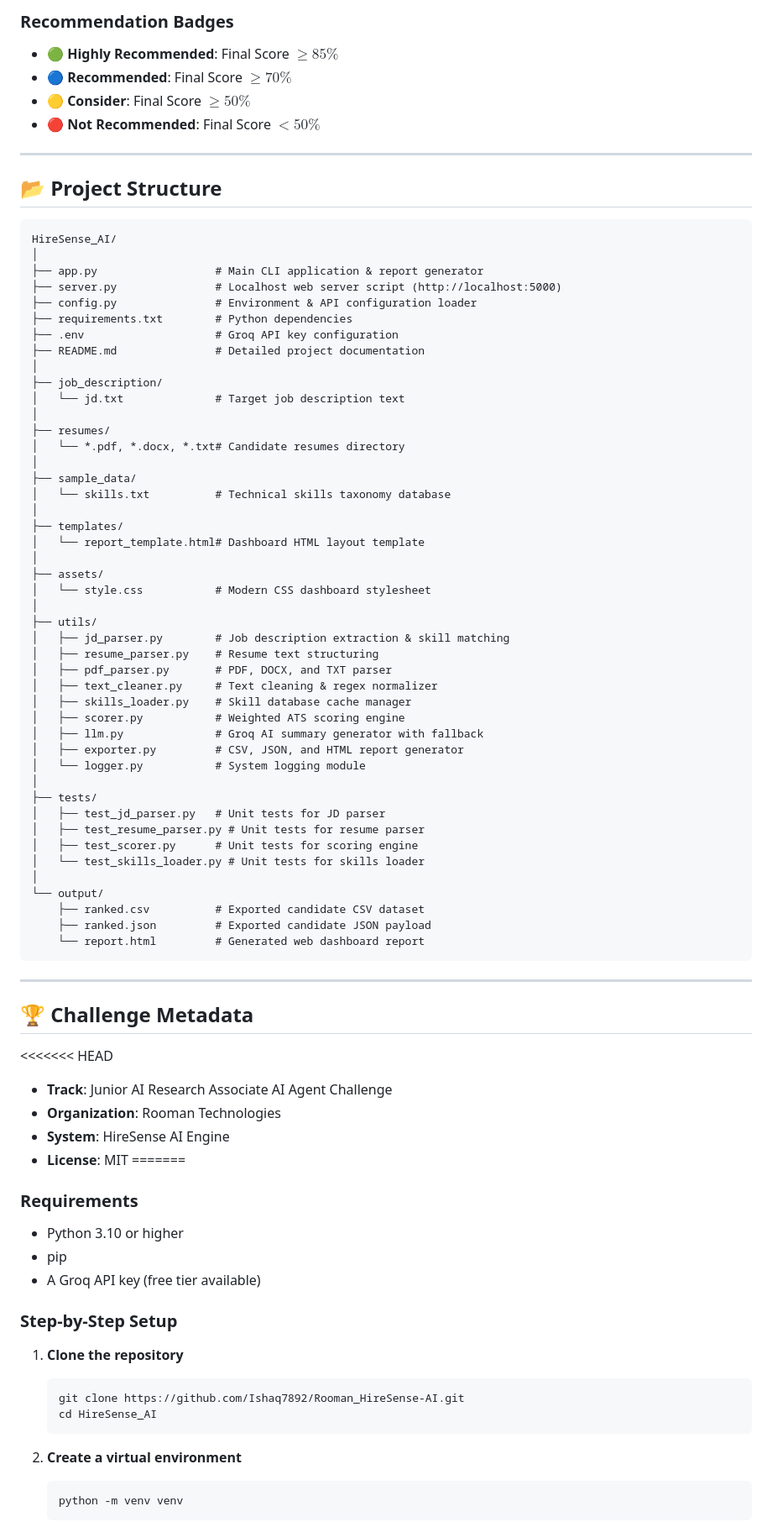
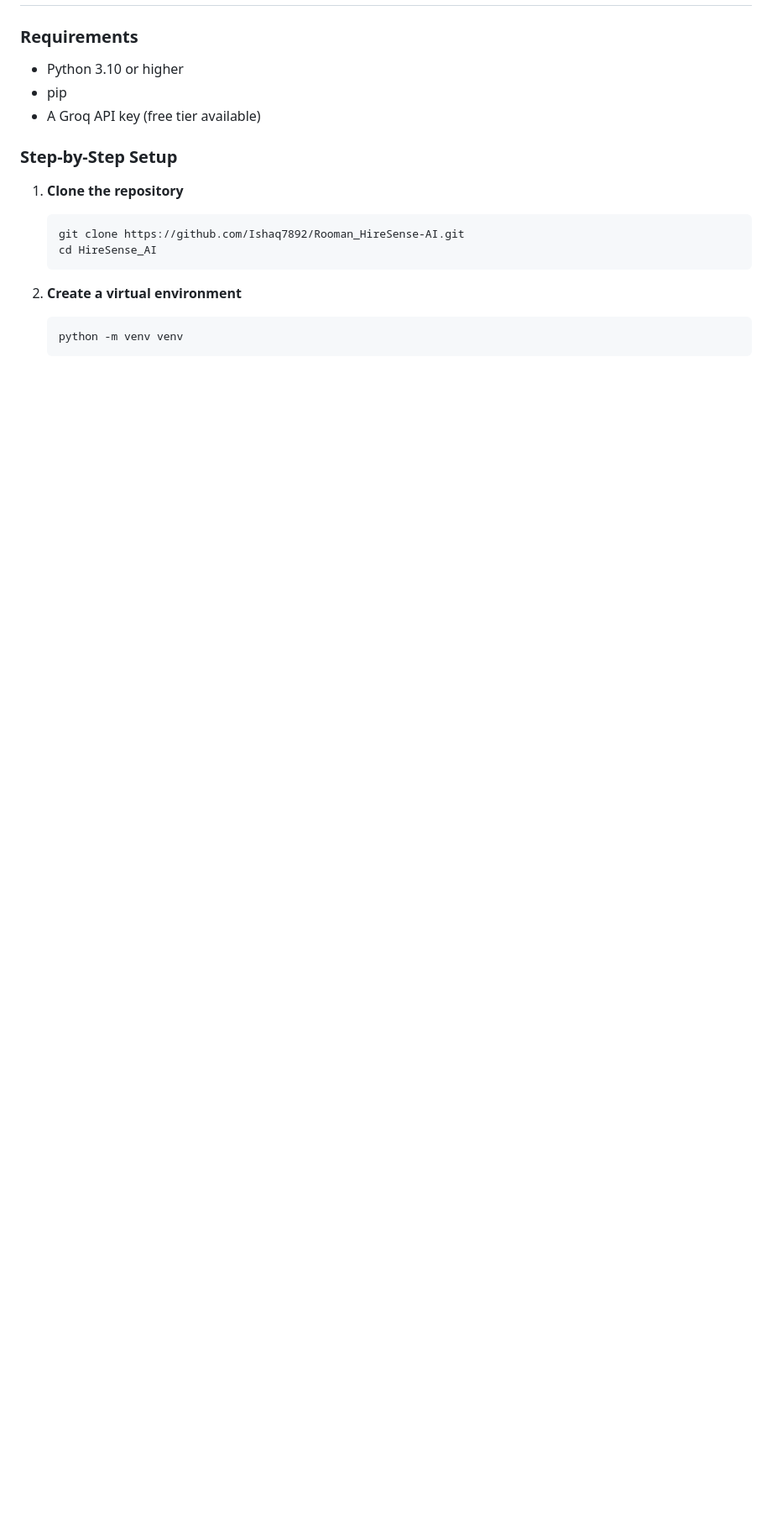
Before and after one commit to Ishaq7892/Rooman_HireSense-AI, a Markdown page: README.md, the part around one of its changes. Shown at 84% size. Rendered like a GitHub page; blank space fills up the shorter version.

````diff
--- a/README.md
+++ b/README.md
@@ -147,72 +141,3 @@ $$\text{Final Score} = (\text{Skill Match Score} \times 0.50) + (\text{TF-IDF Si
-### Recommendation Badges
-
-- **🟢 Highly Recommended**: Final Score $\ge 85\%$
-- **🔵 Recommended**: Final Score $\ge 70\%$
-- **🟡 Consider**: Final Score $\ge 50\%$
-- **🔴 Not Recommended**: Final Score $< 50\%$
-
----
-
-## 📂 Project Structure
-
-```
-HireSense_AI/
-│
-├── app.py                  # Main CLI application & report generator
-├── server.py               # Localhost web server script (http://localhost:5000)
-├── config.py               # Environment & API configuration loader
-├── requirements.txt        # Python dependencies
-├── .env                    # Groq API key configuration
-├── README.md               # Detailed project documentation
-│
-├── job_description/
-│   └── jd.txt              # Target job description text
-│
-├── resumes/
-│   └── *.pdf, *.docx, *.txt# Candidate resumes directory
-│
-├── sample_data/
-│   └── skills.txt          # Technical skills taxonomy database
-│
-├── templates/
-│   └── report_template.html# Dashboard HTML layout template
-│
-├── assets/
-│   └── style.css           # Modern CSS dashboard stylesheet
-│
-├── utils/
-│   ├── jd_parser.py        # Job description extraction & skill matching
-│   ├── resume_parser.py    # Resume text structuring
-│   ├── pdf_parser.py       # PDF, DOCX, and TXT parser
-│   ├── text_cleaner.py     # Text cleaning & regex normalizer
-│   ├── skills_loader.py    # Skill database cache manager
-│   ├── scorer.py           # Weighted ATS scoring engine
-│   ├── llm.py              # Groq AI summary generator with fallback
-│   ├── exporter.py         # CSV, JSON, and HTML report generator
-│   └── logger.py           # System logging module
-│
-├── tests/
-│   ├── test_jd_parser.py   # Unit tests for JD parser
-│   ├── test_resume_parser.py # Unit tests for resume parser
-│   ├── test_scorer.py      # Unit tests for scoring engine
-│   └── test_skills_loader.py # Unit tests for skills loader
-│
-└── output/
-    ├── ranked.csv          # Exported candidate CSV dataset
-    ├── ranked.json         # Exported candidate JSON payload
-    └── report.html         # Generated web dashboard report
-```
-
----
-
-## 🏆 Challenge Metadata
-
-<<<<<<< HEAD
-- **Track**: Junior AI Research Associate AI Agent Challenge
-- **Organization**: Rooman Technologies
-- **System**: HireSense AI Engine
-- **License**: MIT
-=======
 ### Requirements
 - Python 3.10 or higher
 - pip
````
Also changed, not shown: other parts of README.md (+146 -168 lines).
